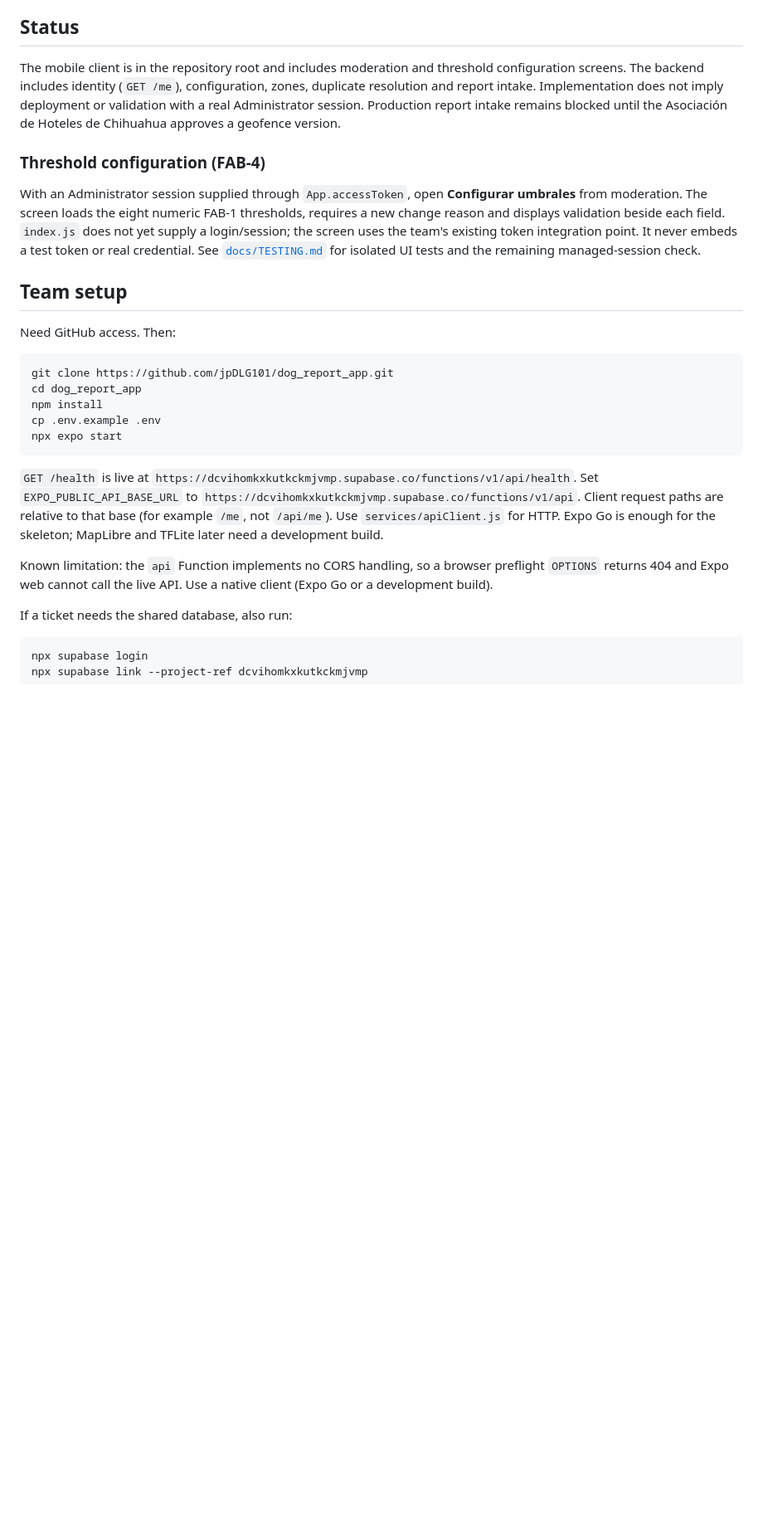
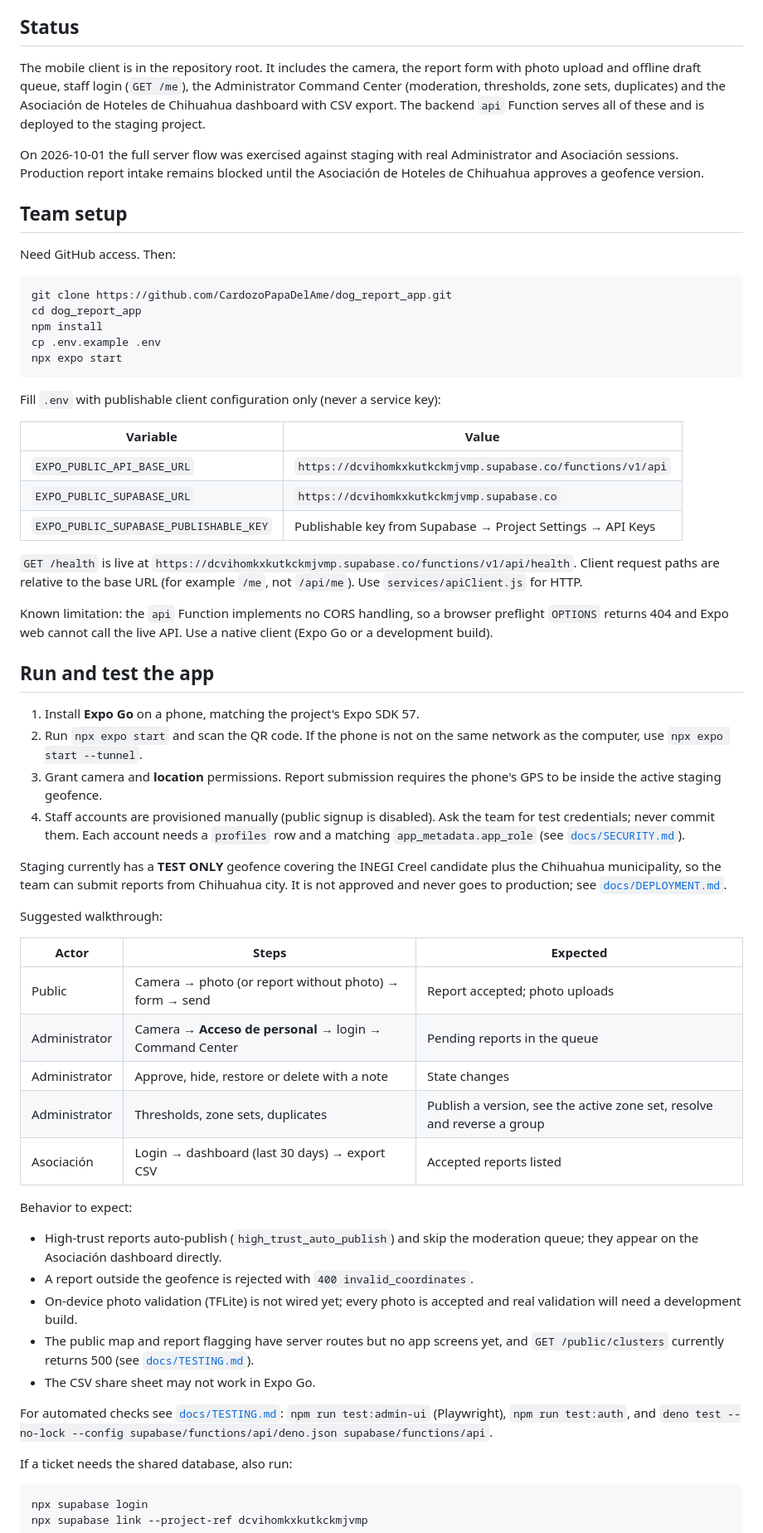
Before and after one commit to CardozoPapaDelAme/dog_report_app, a Markdown page: README.md, the part around the change. Shown at 83% size. Drawn GitHub-style; blank space fills up the shorter version.

Commit message:
docs: add run and test guide to the README
Update the clone URL and status, list the required publishable .env values,
and add how to run the app in Expo Go against staging, the staging test
geofence, a suggested walkthrough and current known limits. Remove the stale
FAB-4 note about the missing login.

````diff
--- a/README.md
+++ b/README.md
@@ -6,46 +6,87 @@ Chihuahua. The prototype targets the Asociación de Hoteles de Chihuahua, A.C.
 
 ## Status
 
-The mobile client is in the repository root and includes moderation and threshold
-configuration screens. The backend includes identity (`GET /me`), configuration,
-zones, duplicate resolution and report intake. Implementation does not imply
-deployment or validation with a real Administrator session. Production report
-intake remains blocked until the Asociación de Hoteles de Chihuahua approves a
-geofence version.
+The mobile client is in the repository root. It includes the camera, the report
+form with photo upload and offline draft queue, staff login (`GET /me`), the
+Administrator Command Center (moderation, thresholds, zone sets, duplicates) and
+the Asociación de Hoteles de Chihuahua dashboard with CSV export. The backend
+`api` Function serves all of these and is deployed to the staging project.
 
-### Threshold configuration (FAB-4)
-
-With an Administrator session supplied through `App.accessToken`, open
-**Configurar umbrales** from moderation. The screen loads the eight numeric FAB-1
-thresholds, requires a new change reason and displays validation beside each
-field. `index.js` does not yet supply a login/session; the screen uses the team's
-existing token integration point. It never embeds a test token or real credential.
-See [`docs/TESTING.md`](docs/TESTING.md#fab-4--l4-configuration-form) for isolated
-UI tests and the remaining managed-session check.
+On 2026-10-01 the full server flow was exercised against staging with real
+Administrator and Asociación sessions. Production report intake remains blocked
+until the Asociación de Hoteles de Chihuahua approves a geofence version.
 
 ## Team setup
 
 Need GitHub access. Then:
 
 ```bash
-git clone https://github.com/jpDLG101/dog_report_app.git
+git clone https://github.com/CardozoPapaDelAme/dog_report_app.git
 cd dog_report_app
 npm install
 cp .env.example .env
 npx expo start
 ```
 
+Fill `.env` with publishable client configuration only (never a service key):
+
+| Variable | Value |
+|---|---|
+| `EXPO_PUBLIC_API_BASE_URL` | `https://dcvihomkxkutkckmjvmp.supabase.co/functions/v1/api` |
+| `EXPO_PUBLIC_SUPABASE_URL` | `https://dcvihomkxkutkckmjvmp.supabase.co` |
+| `EXPO_PUBLIC_SUPABASE_PUBLISHABLE_KEY` | Publishable key from Supabase → Project Settings → API Keys |
+
 `GET /health` is live at
 `https://dcvihomkxkutkckmjvmp.supabase.co/functions/v1/api/health`.
-Set `EXPO_PUBLIC_API_BASE_URL` to
-`https://dcvihomkxkutkckmjvmp.supabase.co/functions/v1/api`.
-Client request paths are relative to that base (for example `/me`, not `/api/me`).
-Use `services/apiClient.js` for HTTP. Expo Go is enough for the skeleton;
-MapLibre and TFLite later need a development build.
+Client request paths are relative to the base URL (for example `/me`, not
+`/api/me`). Use `services/apiClient.js` for HTTP.
 
 Known limitation: the `api` Function implements no CORS handling, so a browser
 preflight `OPTIONS` returns 404 and Expo web cannot call the live API. Use a
 native client (Expo Go or a development build).
+
+## Run and test the app
+
+1. Install **Expo Go** on a phone, matching the project's Expo SDK 57.
+2. Run `npx expo start` and scan the QR code. If the phone is not on the same
+   network as the computer, use `npx expo start --tunnel`.
+3. Grant camera and **location** permissions. Report submission requires the
+   phone's GPS to be inside the active staging geofence.
+4. Staff accounts are provisioned manually (public signup is disabled). Ask the
+   team for test credentials; never commit them. Each account needs a `profiles`
+   row and a matching `app_metadata.app_role` (see
+   [`docs/SECURITY.md`](docs/SECURITY.md)).
+
+Staging currently has a **TEST ONLY** geofence covering the INEGI Creel candidate
+plus the Chihuahua municipality, so the team can submit reports from Chihuahua
+city. It is not approved and never goes to production; see
+[`docs/DEPLOYMENT.md`](docs/DEPLOYMENT.md#current-staging-test-geofence).
+
+Suggested walkthrough:
+
+| Actor | Steps | Expected |
+|---|---|---|
+| Public | Camera → photo (or report without photo) → form → send | Report accepted; photo uploads |
+| Administrator | Camera → **Acceso de personal** → login → Command Center | Pending reports in the queue |
+| Administrator | Approve, hide, restore or delete with a note | State changes |
+| Administrator | Thresholds, zone sets, duplicates | Publish a version, see the active zone set, resolve and reverse a group |
+| Asociación | Login → dashboard (last 30 days) → export CSV | Accepted reports listed |
+
+Behavior to expect:
+
+- High-trust reports auto-publish (`high_trust_auto_publish`) and skip the
+  moderation queue; they appear on the Asociación dashboard directly.
+- A report outside the geofence is rejected with `400 invalid_coordinates`.
+- On-device photo validation (TFLite) is not wired yet; every photo is accepted
+  and real validation will need a development build.
+- The public map and report flagging have server routes but no app screens yet,
+  and `GET /public/clusters` currently returns 500 (see
+  [`docs/TESTING.md`](docs/TESTING.md)).
+- The CSV share sheet may not work in Expo Go.
+
+For automated checks see [`docs/TESTING.md`](docs/TESTING.md):
+`npm run test:admin-ui` (Playwright), `npm run test:auth`, and
+`deno test --no-lock --config supabase/functions/api/deno.json supabase/functions/api`.
 
 If a ticket needs the shared database, also run:
 
````
